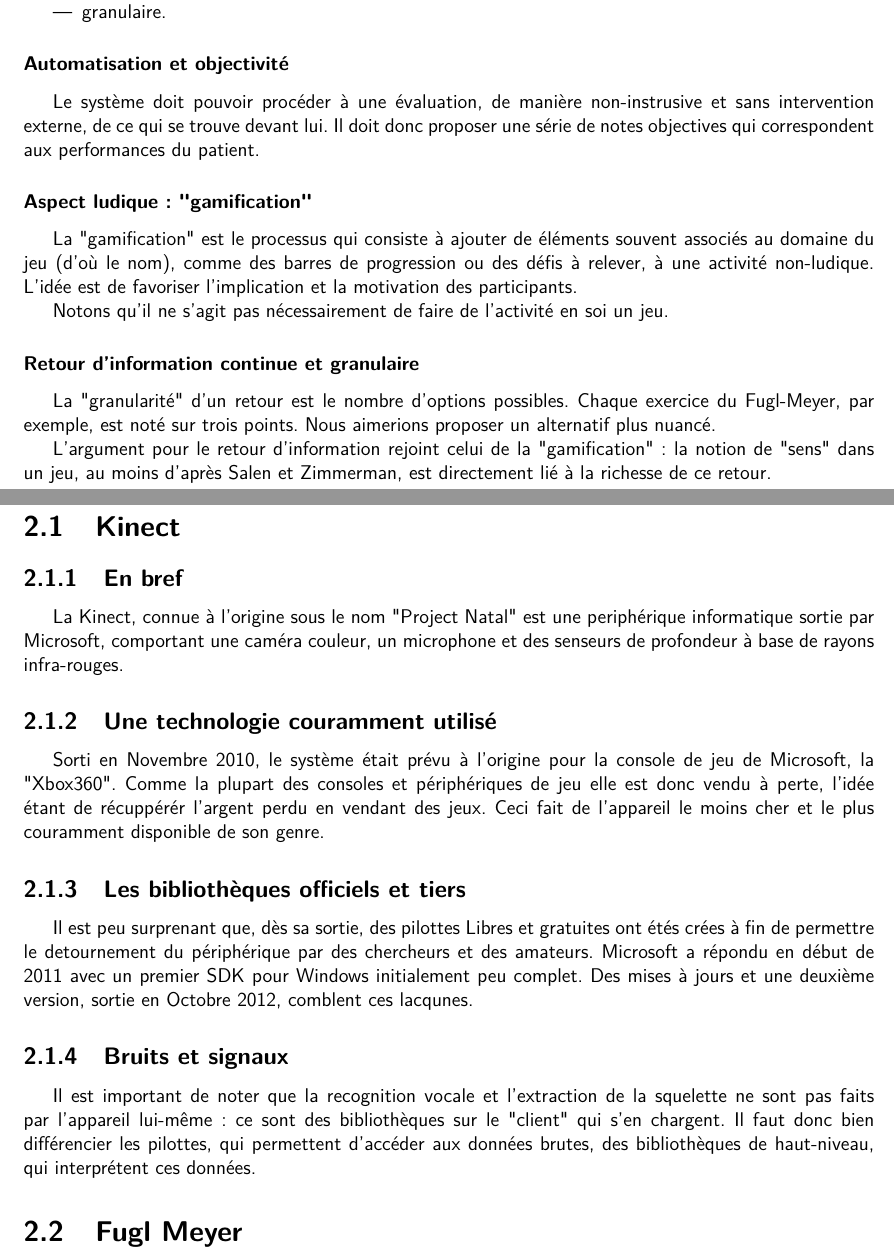
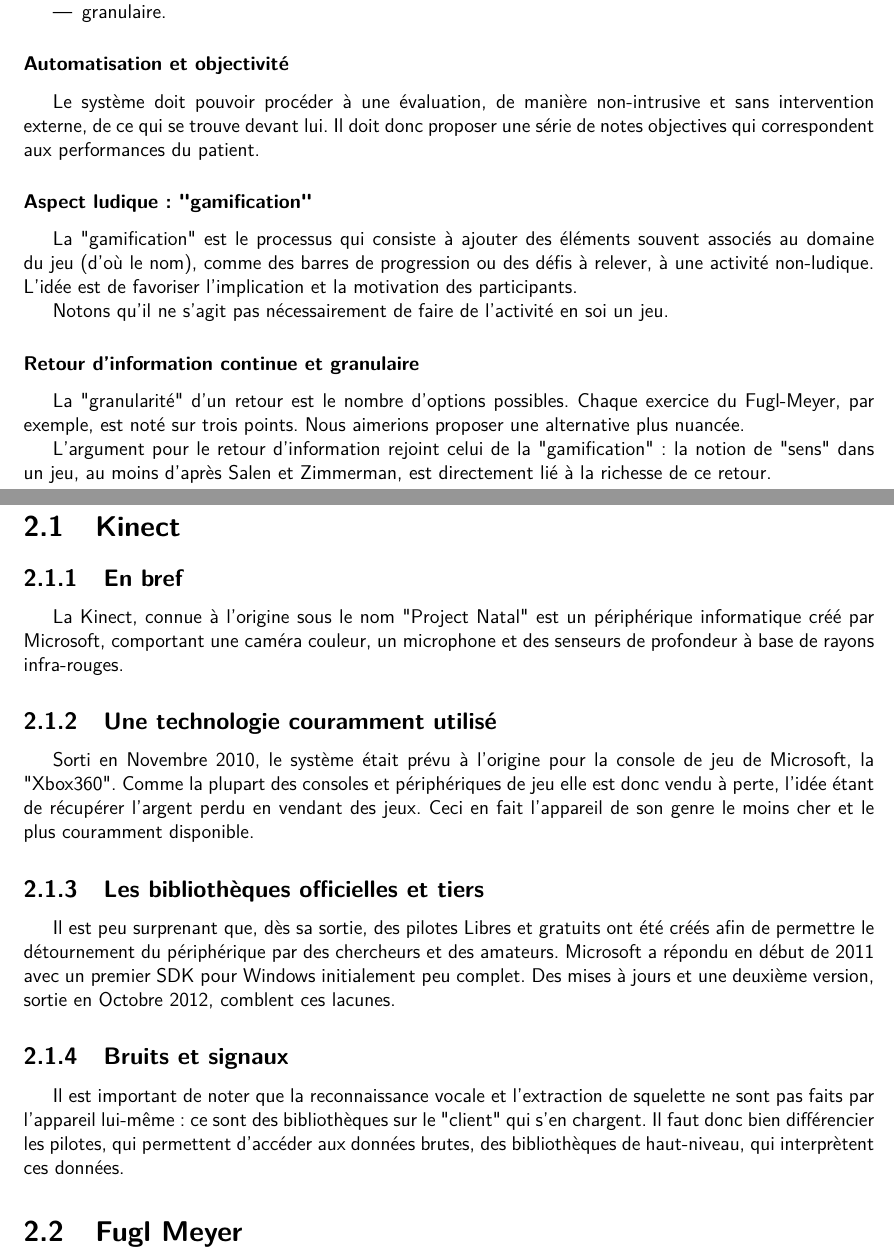
Before and after one commit to wilbefast/zigfugl-meyer, a LaTeX document (documents/rapport/rapport_ZFM.tex): two parts of pages 7 and 8 of 12, joined at a grey line, cut so that both start at the same text. Compiled offline with pdfLaTeX.

Commit message:
premiere revue othographique et syntaxique

```diff
--- a/documents/rapport/rapport_ZFM.tex
+++ b/documents/rapport/rapport_ZFM.tex
@@ -114,13 +114,13 @@ Cette imprécision des mesures devient dès lors gênante lorsque c'est un test
 		\end{itemize}
 
 		\subsubsection{Automatisation et objectivité}
-		Le système doit pouvoir procéder à une évaluation, de manière non-instrusive
+		Le système doit pouvoir procéder à une évaluation, de manière non-intrusive
 		et sans intervention externe, de ce qui se trouve devant lui. Il doit donc
 		proposer une série de notes objectives qui correspondent aux performances du
 		patient.
 
 		\subsubsection{Aspect ludique~: "gamification"}
-		La "gamification" est le processus qui consiste à ajouter de éléments
+		La "gamification" est le processus qui consiste à ajouter des éléments
 		souvent associés au domaine du jeu (d'où le nom), comme des barres de
 		progression ou des défis à relever, à une activité non-ludique. L'idée est
 		de favoriser l'implication et la motivation des participants.
@@ -133,7 +133,7 @@ Cette imprécision des mesures devient dès lors gênante lorsque c'est un test
     \subsubsection{Retour d'information continue et granulaire}
     La "granularité" d'un retour est le nombre d'options possibles.
     Chaque exercice du Fugl-Meyer, par exemple, est noté sur trois points. Nous
-    aimerions proposer un alternatif plus nuancé.
+    aimerions proposer une alternative plus nuancée.
 
     L'argument pour le retour d'information rejoint celui de la "gamification"~:
     la notion de "sens" dans un jeu, au moins d'après Salen et Zimmerman, est
@@ -145,8 +145,8 @@ Cette imprécision des mesures devient dès lors gênante lorsque c'est un test
 		\section{Kinect}
 
 			\subsection{En bref}
-La Kinect, connue à l'origine sous le nom "Project Natal" est une
-periphérique informatique sortie par Microsoft, comportant une caméra
+La Kinect, connue à l'origine sous le nom "Project Natal" est un
+périphérique informatique créé par Microsoft, comportant une caméra
 couleur, un microphone et des senseurs de profondeur à base de rayons
 infra-rouges.
 
@@ -154,23 +154,22 @@ infra-rouges.
 Sorti en Novembre 2010, le système était prévu à l'origine pour la console
 de jeu de Microsoft, la "Xbox360". Comme la plupart des consoles et
 périphériques de jeu elle
-est donc vendu à perte, l'idée étant de récuppérér l'argent perdu en vendant
-des jeux. Ceci fait de l'appareil le moins cher et le plus couramment
-disponible de son genre.
+est donc vendu à perte, l'idée étant de récupérer l'argent perdu en vendant
+des jeux. Ceci en fait l'appareil de son genre le moins cher et le plus couramment
+disponible.
 
-			\subsection{Les bibliothèques officiels et tiers}
-Il est peu surprenant que, dès sa sortie, des pilottes Libres et gratuites
-ont étés crées à fin de permettre le detournement du périphérique par des
+			\subsection{Les bibliothèques officielles et tiers}
+Il est peu surprenant que, dès sa sortie, des pilotes Libres et gratuits
+ont été créés afin de permettre le détournement du périphérique par des
 chercheurs et des amateurs. Microsoft a répondu en début de 2011 avec un
 premier SDK pour Windows initialement peu complet. Des mises à jours et une
-deuxième version, sortie en Octobre 2012, comblent ces lacqunes.
+deuxième version, sortie en Octobre 2012, comblent ces lacunes.
 
 			\subsection{Bruits et signaux}
-Il est important de noter que la recognition vocale et l'extraction de la
-squelette ne sont pas faits par l'appareil lui-même~: ce sont des
+Il est important de noter que la reconnaissance vocale et l'extraction de squelette ne sont pas faits par l'appareil lui-même~: ce sont des
 bibliothèques sur le "client" qui s'en chargent. Il faut donc bien
-différencier les pilottes, qui permettent d'accéder aux données brutes, des
-bibliothèques de haut-niveau, qui interprétent ces données.
+différencier les pilotes, qui permettent d'accéder aux données brutes, des
+bibliothèques de haut-niveau, qui interprètent ces données.
 
 
 
```
